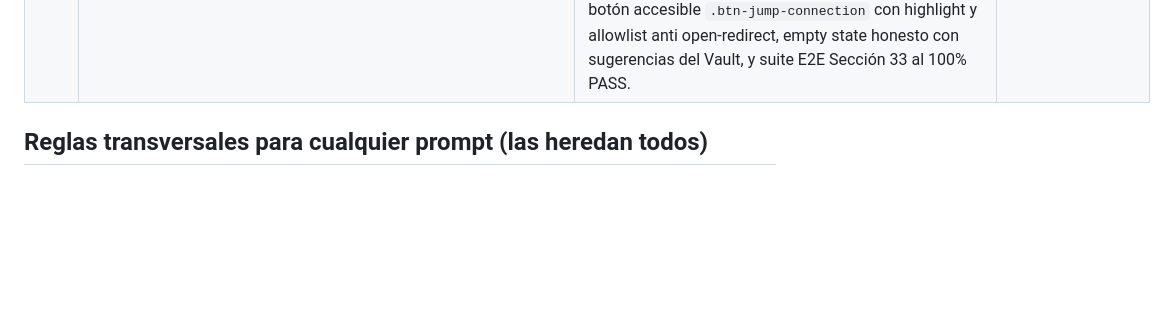
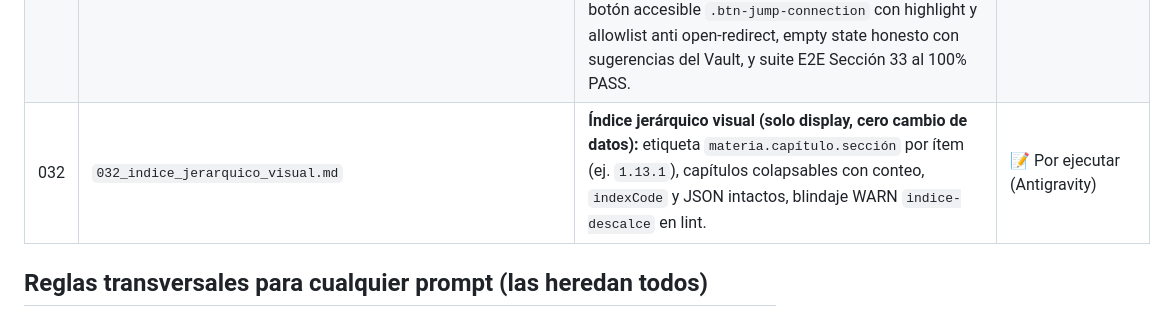
Before and after one commit to Dvmyvn-hash/estudio-de-grado-app, a Markdown page: PROMPTS/README.md, the part around the change. Rendered like a GitHub page; blank space fills up the shorter version.

Commit message:
docs(prompts): PROMPT 032 indice jerarquico visual solo-display (v7.41)

```diff
--- a/PROMPTS/README.md
+++ b/PROMPTS/README.md
@@ -44,6 +44,7 @@
 | 029 | `029_repaso_visual_tablas_interlineado.md` | **Repaso visual de apuntes (reporte usuaria):** auditoría con capturas PC/móvil, tablas con scroll propio sin recortes (`overflow-x` ancestro bajo sospecha), escala única de interlineado, regresión Dark Academy + tests. | ✅ Implementado (v7.36, Antigravity) |
 | 030 | `030_mejora_general_interfaz_optima.md` | **Mejora general de interfaz (Shell Óptimo, Jerarquía y Accesibilidad WCAG AA):** escala canónica 8pt (`--space-1`..`--space-8`), tokens de capas (`--z-base`..`--z-toast`), columna de lectura centrada y contenida (`overscroll-behavior: contain`), header y tabs accesibles (`role="tablist"`, `role="tab"`, `aria-selected`), badge `#case-count-badge` anti layout-shift con `min-width`, sidebar con `content-visibility: auto` y columna de chevron fija, estados UI (`.ui-skeleton`, `.ui-state-empty`, `.ui-state-error`), foco `:focus-visible` dorado y `prefers-reduced-motion: reduce`. | ✅ Implementado (v7.37, Antigravity) |
 | 031 | `031_cruces_dogmaticos_vault_agentes.md` | **Cruces dogmáticos enriquecidos con citas del canon, salto interactivo y cero plantillas:** motor determinista offline (`scripts/build_cross_connections.py`), preservación de 80 cruces manuales autoritativos, 229 cruces derivados (BM25 + gate $\ge 3$ bigramas), 100% cobertura (103 cédulas canónicas con 3 conexiones cada una, 309 cruces), taxonomía cerrada de 6 tipos, citas textuales verbatim $\le 140$ chars en target content, botón accesible `.btn-jump-connection` con highlight y allowlist anti open-redirect, empty state honesto con sugerencias del Vault, y suite E2E Sección 33 al 100% PASS. | ✅ Implementado (v7.38, Antigravity) |
+| 032 | `032_indice_jerarquico_visual.md` | **Índice jerárquico visual (solo display, cero cambio de datos):** etiqueta `materia.capítulo.sección` por ítem (ej. `1.13.1`), capítulos colapsables con conteo, `indexCode` y JSON intactos, blindaje WARN `indice-descalce` en lint. | 📝 Por ejecutar (Antigravity) |
 
 
 ## Reglas transversales para cualquier prompt (las heredan todos)
```
Also changed, not shown: PROMPTS/032_indice_jerarquico_visual.md (added, +82 -0 lines).
